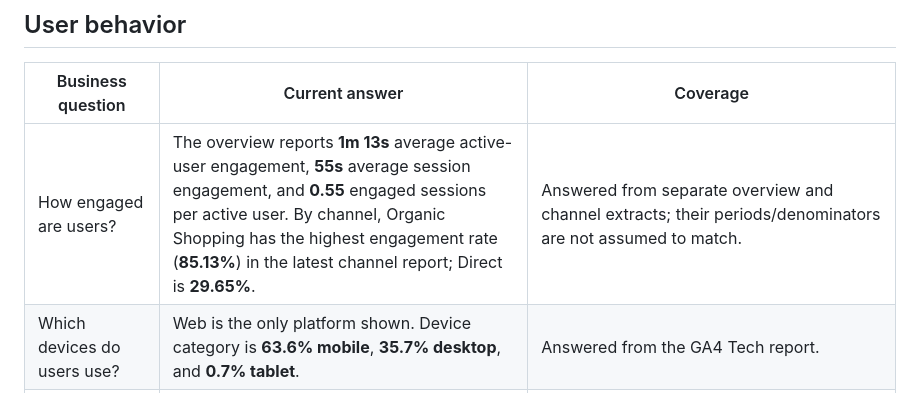
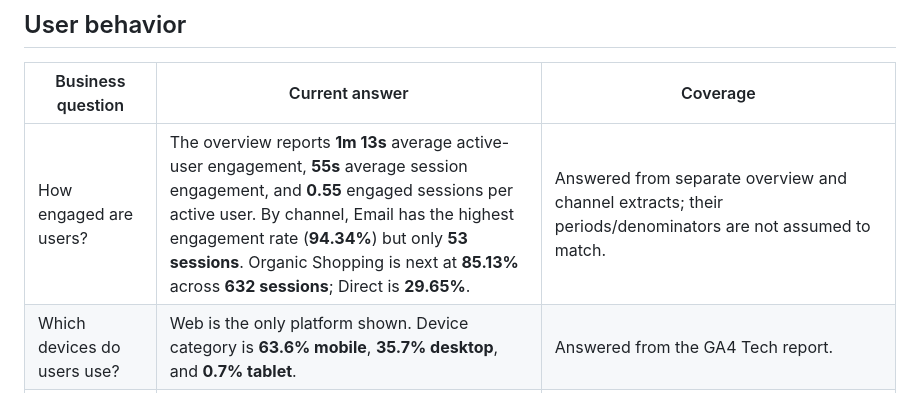
Before and after one commit to mahima68/Google-Merchandise-Store-Analytics, a Markdown page: docs/question-coverage.md, the part around the change. Rendered like a GitHub page.

Commit message:
Correct channel engagement summary

```diff
--- a/docs/question-coverage.md
+++ b/docs/question-coverage.md
@@ -15,7 +15,7 @@ This page answers the original questions using the supplied GA4 screenshots and,
 
 | Business question | Current answer | Coverage |
 |---|---|---|
-| How engaged are users? | The overview reports **1m 13s** average active-user engagement, **55s** average session engagement, and **0.55** engaged sessions per active user. By channel, Organic Shopping has the highest engagement rate (**85.13%**) in the latest channel report; Direct is **29.65%**. | Answered from separate overview and channel extracts; their periods/denominators are not assumed to match. |
+| How engaged are users? | The overview reports **1m 13s** average active-user engagement, **55s** average session engagement, and **0.55** engaged sessions per active user. By channel, Email has the highest engagement rate (**94.34%**) but only **53 sessions**. Organic Shopping is next at **85.13%** across **632 sessions**; Direct is **29.65%**. | Answered from separate overview and channel extracts; their periods/denominators are not assumed to match. |
 | Which devices do users use? | Web is the only platform shown. Device category is **63.6% mobile**, **35.7% desktop**, and **0.7% tablet**. | Answered from the GA4 Tech report. |
 | Which countries generate the most users? | “(not set)” is the largest row (**40,325 users**, 40.86%), indicating substantial missing location classification. Among named countries, the **United States** leads (**29,553**), followed by India (**5,360**) and Japan (**3,511**). | Answered with a significant missing-country caveat. |
 | Where do users drop out of the shopping journey? | The supplied channel funnel shows its largest decline between begin_checkout and purchase: **959 of 83,252 checkout users** reach purchase (**1.15%** reported completion; **98.85%** abandonment). | The reported location of the drop is clear, but its cause is not. Funnel screenshots have different dates/settings and some displayed counts/abandonments do not reconcile; event payloads have not been validated. |
```
